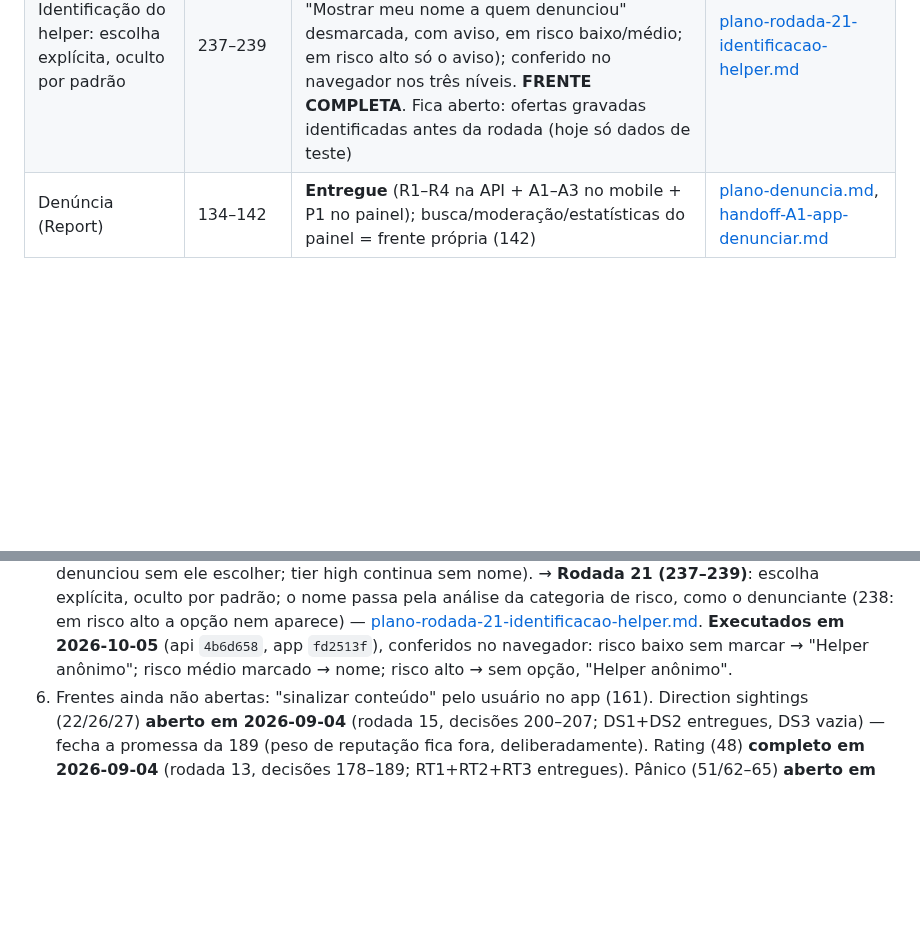
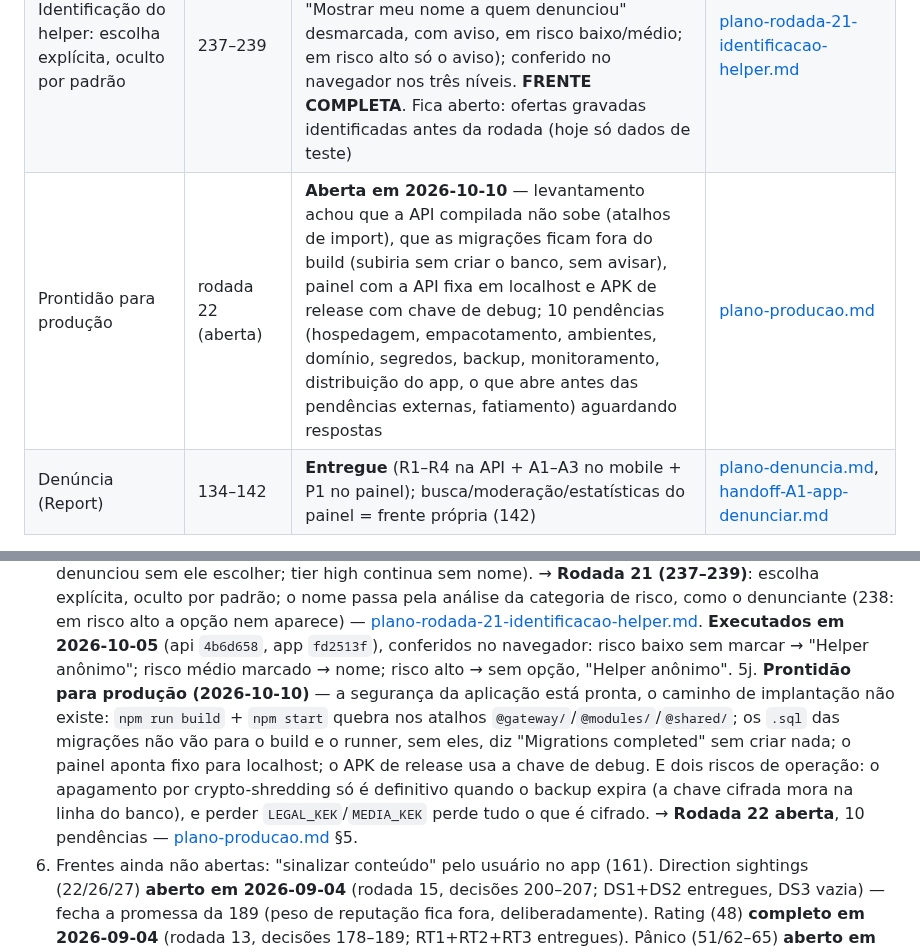
Before and after one commit to valdosouza/vgr-ai, a Markdown page: docs/decisions/VGR-RESUMO.md, 2 parts joined by grey strips. Drawn GitHub-style; blank space fills up the shorter version.

```diff
--- a/docs/decisions/VGR-RESUMO.md
+++ b/docs/decisions/VGR-RESUMO.md
@@ -93,6 +93,7 @@ Estes são os invariantes — violar qualquer um exige decisão nova registrada:
 | Pendências do painel: edição de usuário, motor do banco, datas | 230–233 | **Rodada 19 fechada e executada em 2026-10-04** — R1 API (api `4102afa`: `active`/`locale` ausentes mantidos; docs MariaDB) e R2 app (app `5f0ea26`: formatador de data local no `core` para painel e mobile; testes independentes de fuso); **FRENTE COMPLETA** | [plano-rodada-19-pendencias.md](../plans/plano-rodada-19-pendencias.md) |
 | Teste do painel no navegador: mediação no menu, filtros de data locais | 234–236 | **Rodada 20 fechada e executada em 2026-10-04** — M1 API (api `e825bf1`: migração 051, `reward_mediation` vira tela do menu) e M2 painel (app `6ff4a61`: o dia digitado nos filtros de auditoria e busca é o dia local, enviado como instantes UTC); **FRENTE COMPLETA**. Fica aberto: baldes das estatísticas em UTC | [plano-rodada-20-painel.md](../plans/plano-rodada-20-painel.md) |
 | Identificação do helper: escolha explícita, oculto por padrão | 237–239 | **Rodada 21 fechada e executada em 2026-10-05**: H1 API (api `4b6d658`: `anonymous` ausente = oculto) e H2 mobile (app `fd2513f`: caixa "Mostrar meu nome a quem denunciou" desmarcada, com aviso, em risco baixo/médio; em risco alto só o aviso); conferido no navegador nos três níveis. **FRENTE COMPLETA**. Fica aberto: ofertas gravadas identificadas antes da rodada (hoje só dados de teste) | [plano-rodada-21-identificacao-helper.md](../plans/plano-rodada-21-identificacao-helper.md) |
+| Prontidão para produção | rodada 22 (aberta) | **Aberta em 2026-10-10** — levantamento achou que a API compilada não sobe (atalhos de import), que as migrações ficam fora do build (subiria sem criar o banco, sem avisar), painel com a API fixa em localhost e APK de release com chave de debug; 10 pendências (hospedagem, empacotamento, ambientes, domínio, segredos, backup, monitoramento, distribuição do app, o que abre antes das pendências externas, fatiamento) aguardando respostas | [plano-producao.md](../plans/plano-producao.md) |
 | Denúncia (Report) | 134–142 | **Entregue** (R1–R4 na API + A1–A3 no mobile + P1 no painel); busca/moderação/estatísticas do painel = frente própria (142) | [plano-denuncia.md](../plans/plano-denuncia.md), [handoff-A1-app-denunciar.md](../plans/handoff-A1-app-denunciar.md) |
 
 Especificação DDD vinculante: `api/docs/specs/vgr/` (tactical design + cenários
@@ -192,6 +193,16 @@ por completo em 2026-08-19** (não repropor; ver memória `vgr-nostr-descartado`
     **Executados em 2026-10-05** (api `4b6d658`, app `fd2513f`), conferidos
     no navegador: risco baixo sem marcar → "Helper anônimo"; risco médio
     marcado → nome; risco alto → sem opção, "Helper anônimo".
+5j. **Prontidão para produção (2026-10-10)** — a segurança da aplicação
+    está pronta, o caminho de implantação não existe: `npm run build` +
+    `npm start` quebra nos atalhos `@gateway/`/`@modules/`/`@shared/`; os
+    `.sql` das migrações não vão para o build e o runner, sem eles, diz
+    "Migrations completed" sem criar nada; o painel aponta fixo para
+    localhost; o APK de release usa a chave de debug. E dois riscos de
+    operação: o apagamento por crypto-shredding só é definitivo quando o
+    backup expira (a chave cifrada mora na linha do banco), e perder
+    `LEGAL_KEK`/`MEDIA_KEK` perde tudo o que é cifrado. → **Rodada 22
+    aberta**, 10 pendências — [plano-producao.md](../plans/plano-producao.md) §5.
 6. Frentes ainda não abertas: "sinalizar conteúdo" pelo usuário no app
    (161). Direction sightings (22/26/27) **aberto em 2026-09-04** (rodada
    15, decisões 200–207; DS1+DS2 entregues, DS3 vazia) — fecha a promessa
```
Also changed, not shown: docs/plans/plano-producao.md (added, +134 -0 lines).
